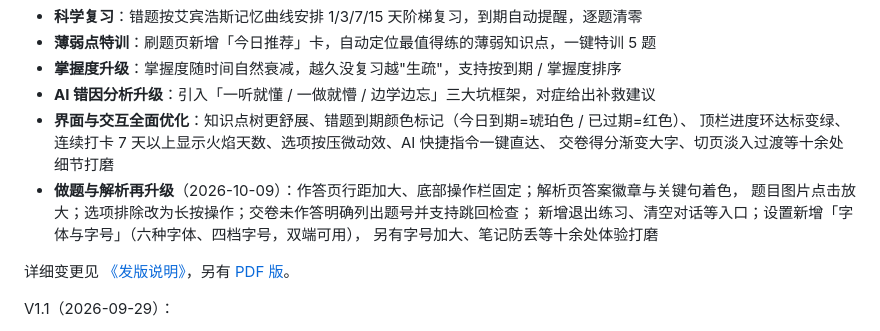
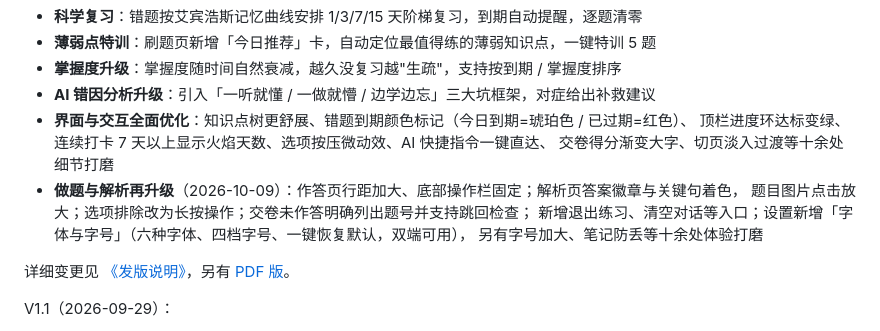
Before and after one commit to GreedyZJH/shangan-assistant, a Markdown page: README.md, the part around the change. GitHub-like rendering.

Commit message:
发版说明与 README 补充字体设置的最终交互描述：下拉即选、一键恢复默认

```diff
--- a/README.md
+++ b/README.md
@@ -32,7 +32,7 @@
   交卷得分渐变大字、切页淡入过渡等十余处细节打磨
 - **做题与解析再升级**（2026-10-09）：作答页行距加大、底部操作栏固定；解析页答案徽章与关键句着色，
   题目图片点击放大；选项排除改为长按操作；交卷未作答明确列出题号并支持跳回检查；
-  新增退出练习、清空对话等入口；设置新增「字体与字号」（六种字体、四档字号，双端可用），
+  新增退出练习、清空对话等入口；设置新增「字体与字号」（六种字体、四档字号、一键恢复默认，双端可用），
   另有字号加大、笔记防丢等十余处体验打磨
 
 详细变更见 [《发版说明》](发版说明.md)，另有 [PDF 版](上岸助手V1.2发版说明.pdf)。
```
Also changed, not shown: 发版说明.md (+1 -1 lines).
